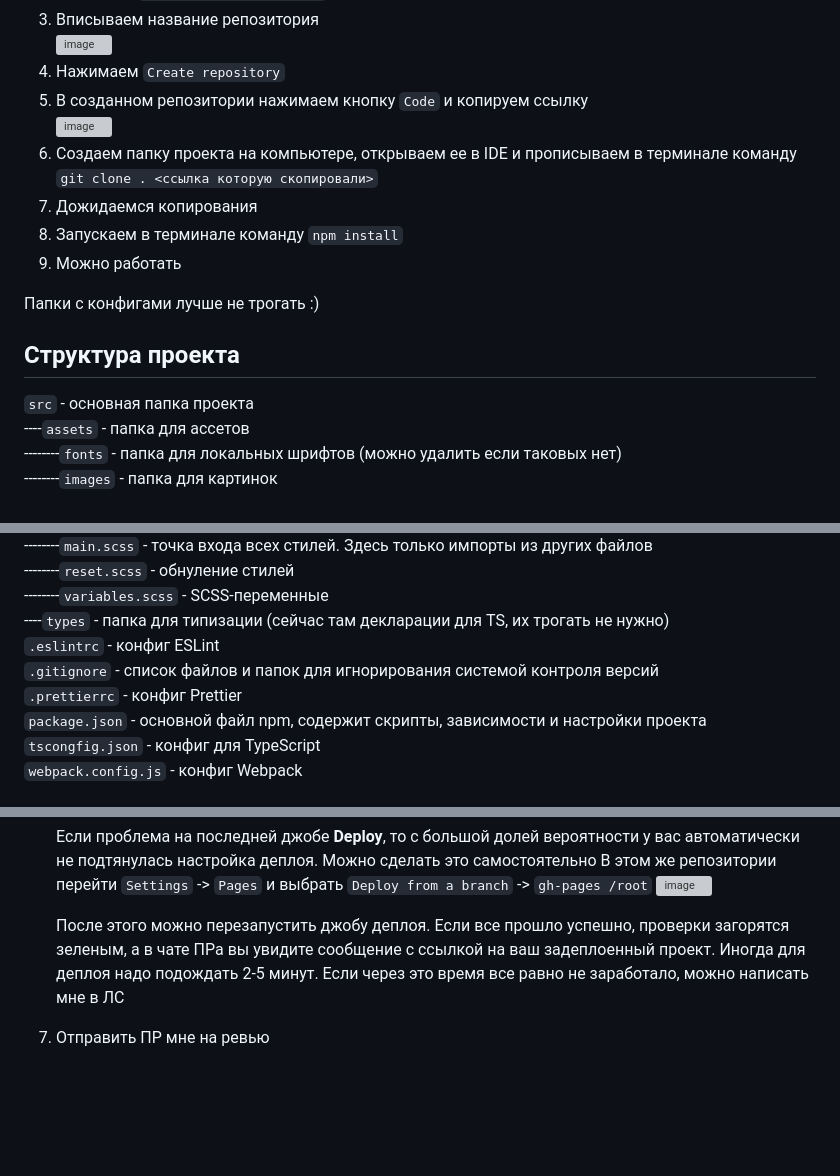
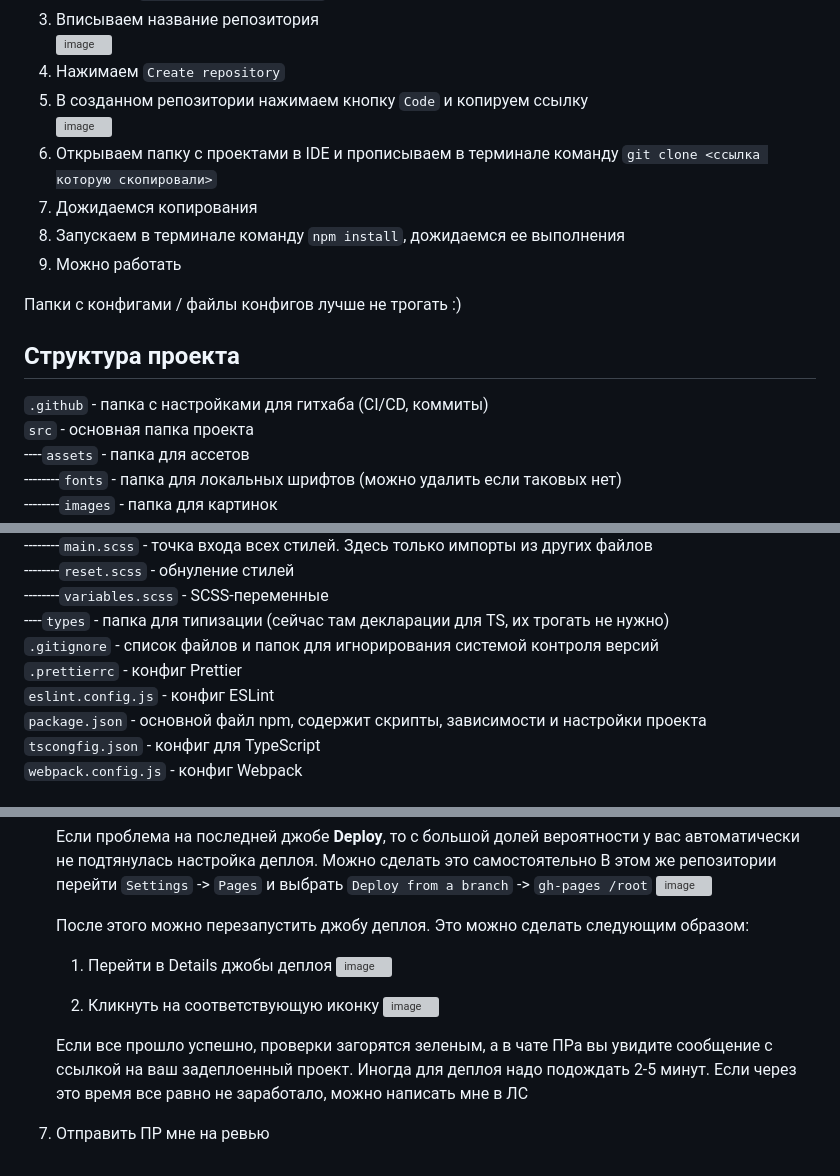
Before and after one commit to Gr1mmz/block-2-html-css-js, a Markdown page: README.md, 3 parts joined by grey strips. Rendered like a GitHub page; blank space fills up the shorter version; grey boxes are pictures that could not be loaded.

```diff
--- a/README.md
+++ b/README.md
@@ -16,15 +16,16 @@
 4. Нажимаем `Create repository`
 5. В созданном репозитории нажимаем кнопку `Code` и копируем ссылку
    ![image](https://github.com/user-attachments/assets/eca31d67-8857-41f5-9071-a4c26e921ac6)
-6. Создаем папку проекта на компьютере, открываем ее в IDE и прописываем в терминале команду `git clone . <ссылка которую скопировали>`
+6. Открываем папку с проектами в IDE и прописываем в терминале команду `git clone <ссылка которую скопировали>`
 7. Дожидаемся копирования
-8. Запускаем в терминале команду `npm install`
+8. Запускаем в терминале команду `npm install`, дожидаемся ее выполнения
 9. Можно работать
 
-Папки с конфигами лучше не трогать :)
+Папки с конфигами / файлы конфигов лучше не трогать :)
 
 ## Структура проекта
 
+`.github` - папка с настройками для гитхаба (CI/CD, коммиты)
 `src` - основная папка проекта
 ----`assets` - папка для ассетов
 --------`fonts` - папка для локальных шрифтов (можно удалить если таковых нет)
@@ -40,9 +41,9 @@
 --------`reset.scss` - обнуление стилей
 --------`variables.scss` - SCSS-переменные
 ----`types` - папка для типизации (сейчас там декларации для TS, их трогать не нужно)
-`.eslintrc` - конфиг ESLint
 `.gitignore` - список файлов и папок для игнорирования системой контроля версий
 `.prettierrc` - конфиг Prettier
+`eslint.config.js` - конфиг ESLint
 `package.json` - основной файл npm, содержит скрипты, зависимости и настройки проекта
 `tscongfig.json` - конфиг для TypeScript
 `webpack.config.js` - конфиг Webpack
@@ -63,6 +64,13 @@
    В этом же репозитории перейти `Settings` -> `Pages` и выбрать `Deploy from a branch` -> `gh-pages /root`
    ![image](https://github.com/user-attachments/assets/a60222c2-c237-4da1-b030-f7573785b88b)
 
-   После этого можно перезапустить джобу деплоя. Если все прошло успешно, проверки загорятся зеленым, а в чате ПРа вы увидите сообщение с ссылкой на ваш задеплоенный проект. Иногда для деплоя надо подождать 2-5 минут. Если через это время все равно не заработало, можно написать мне в ЛС
+   После этого можно перезапустить джобу деплоя. Это можно сделать следующим образом:
+   1. Перейти в Details джобы деплоя
+      ![image](https://github.com/user-attachments/assets/610f1d51-729c-4c9d-acd4-9e454fc27ea7)
 
-7. Отправить ПР мне на ревью
+   2. Кликнуть на соответствующую иконку
+      ![image](https://github.com/user-attachments/assets/900fc18c-1d1f-451c-b313-dc625920cf86)
+
+   Если все прошло успешно, проверки загорятся зеленым, а в чате ПРа вы увидите сообщение с ссылкой на ваш задеплоенный проект. Иногда для деплоя надо подождать 2-5 минут. Если через это время все равно не заработало, можно написать мне в ЛС
+
+8. Отправить ПР мне на ревью
```
